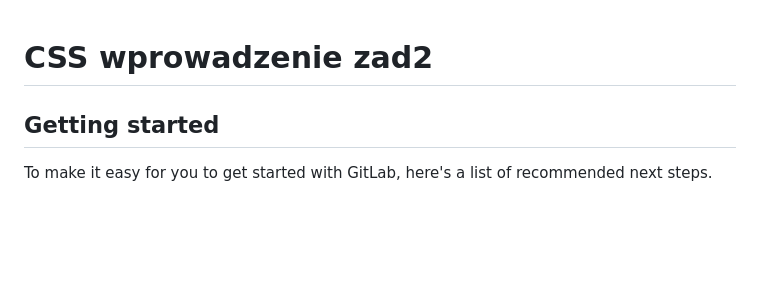
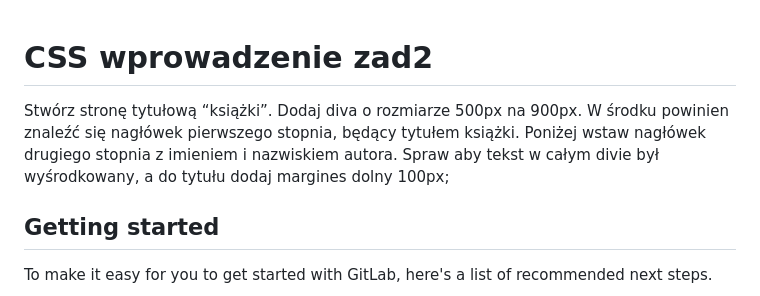
Before and after one commit to BeataKosmider/Front-End-Dev-Bootcamp_Task_css-wprowadzenie-zad2, a Markdown page: README.md, the part around the change. GitHub-like rendering; blank space fills up the shorter version.

```diff
--- a/README.md
+++ b/README.md
@@ -1,6 +1,6 @@
 # CSS wprowadzenie zad2
 
-
+Stwórz stronę tytułową “książki”. Dodaj diva o rozmiarze 500px na 900px. W środku powinien znaleźć się nagłówek pierwszego stopnia, będący tytułem książki. Poniżej wstaw nagłówek drugiego stopnia z imieniem i nazwiskiem autora. Spraw aby tekst w całym divie był wyśrodkowany, a do tytułu dodaj margines dolny 100px;
 
 ## Getting started
 
```
